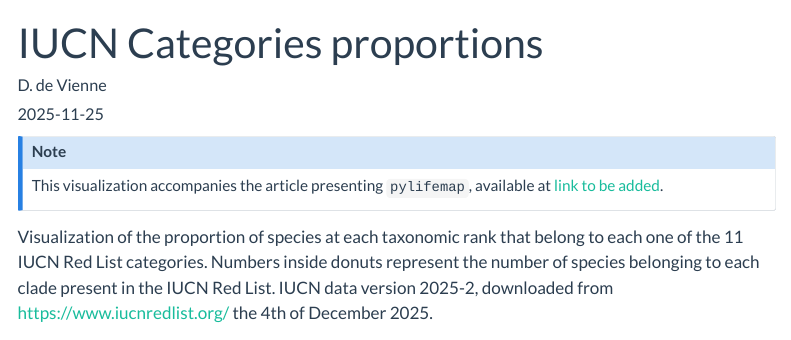
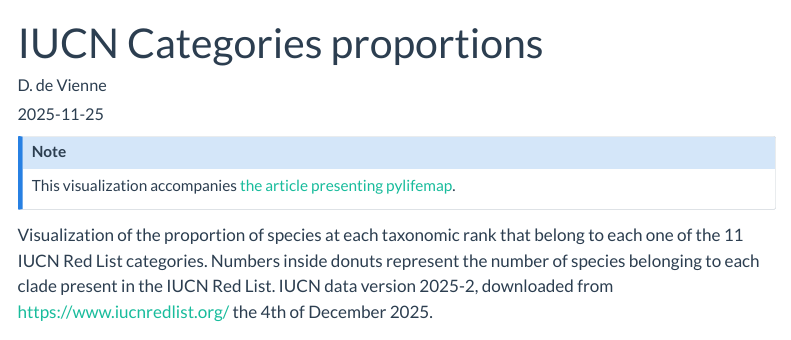
Before and after one commit to Lifemap-ToL/pylifemap, a Quarto document (doc/gallery/sources/iucn.qmd): the page in a window 1100 px wide, from its top. Rendered offline with R 4.5, knitr and Pandoc in place of Quarto, with nearby package versions; some code elsewhere in the file could not run offline; menus at the side of the page are left out.

Commit message:
doc: update article link in gallery entries

```diff
--- a/doc/gallery/sources/iucn.qmd
+++ b/doc/gallery/sources/iucn.qmd
@@ -8,7 +8,7 @@ categories: [points, dark theme, published, scheme, in publication]
 ---
 
 ::: {.callout-note}
-This visualization accompanies the article presenting `pylifemap`, available at [link to be added](tocome).
+This visualization accompanies [the article presenting pylifemap](https://doi.org/10.1111/2041-210x.70300).
 :::
 
 Visualization of the proportion of species at each taxonomic rank that belong to each one of the 11 IUCN Red List categories. Numbers inside donuts represent the number of species belonging to each clade present in the IUCN Red List. IUCN data version 2025-2, downloaded from https://www.iucnredlist.org/ the 4th of December 2025.
```
Also changed, not shown: doc/gallery/sources/wuhan.qmd (+1 -1 lines).
